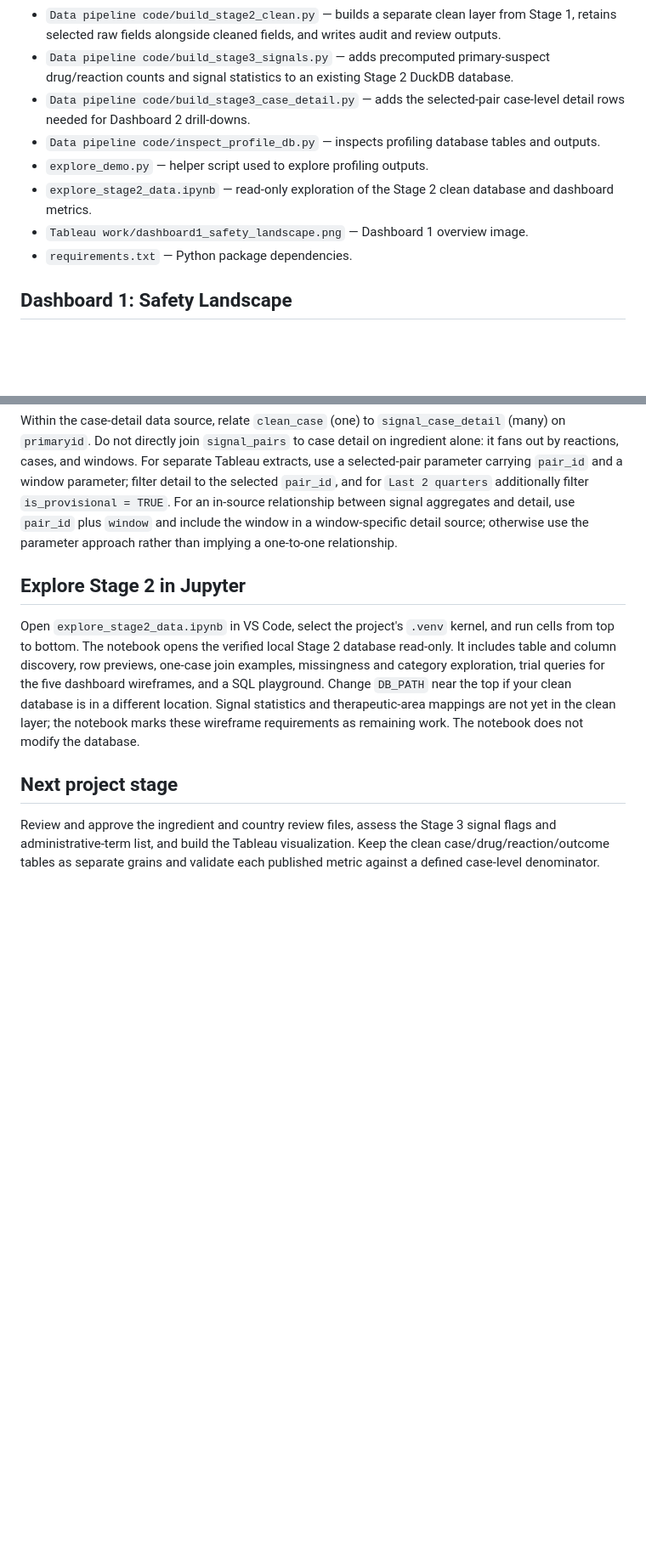
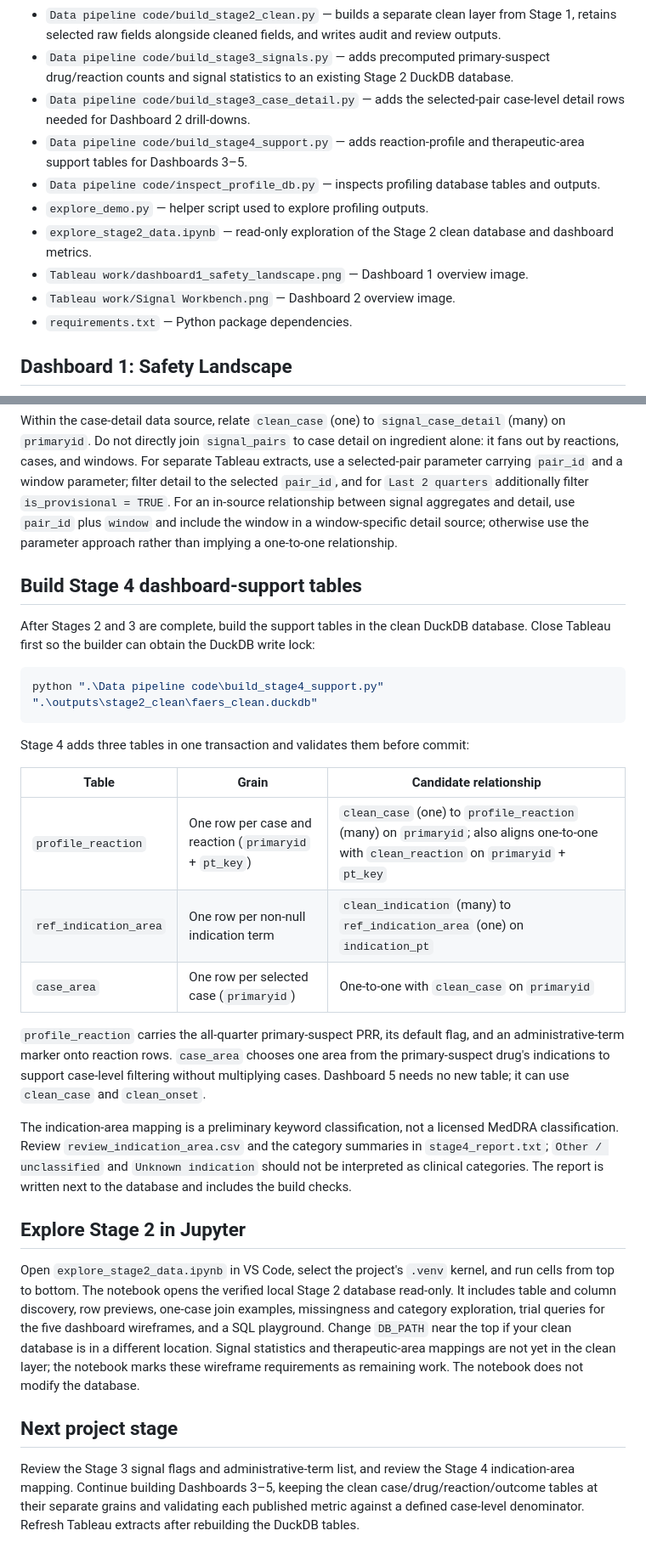
Before and after one commit to Taimoormukhtar/FDA-FAERS-Pharmacovigilance-Dashboard, a Markdown page: README.md, 2 parts joined by grey strips. Shown at 85% size. Drawn GitHub-style; blank space fills up the shorter version.

````diff
--- a/README.md
+++ b/README.md
@@ -16,10 +16,12 @@ FAERS reports describe suspected adverse events. They do not establish that a dr
 - `Data pipeline code/build_stage2_clean.py` — builds a separate clean layer from Stage 1, retains selected raw fields alongside cleaned fields, and writes audit and review outputs.
 - `Data pipeline code/build_stage3_signals.py` — adds precomputed primary-suspect drug/reaction counts and signal statistics to an existing Stage 2 DuckDB database.
 - `Data pipeline code/build_stage3_case_detail.py` — adds the selected-pair case-level detail rows needed for Dashboard 2 drill-downs.
+- `Data pipeline code/build_stage4_support.py` — adds reaction-profile and therapeutic-area support tables for Dashboards 3–5.
 - `Data pipeline code/inspect_profile_db.py` — inspects profiling database tables and outputs.
 - `explore_demo.py` — helper script used to explore profiling outputs.
 - `explore_stage2_data.ipynb` — read-only exploration of the Stage 2 clean database and dashboard metrics.
 - `Tableau work/dashboard1_safety_landscape.png` — Dashboard 1 overview image.
+- `Tableau work/Signal Workbench.png` — Dashboard 2 overview image.
 - `requirements.txt` — Python package dependencies.
 
 ## Dashboard 1: Safety Landscape
@@ -139,10 +149,30 @@ Tableau keys and grain:
 
 Within the case-detail data source, relate `clean_case` (one) to `signal_case_detail` (many) on `primaryid`. Do not directly join `signal_pairs` to case detail on ingredient alone: it fans out by reactions, cases, and windows. For separate Tableau extracts, use a selected-pair parameter carrying `pair_id` and a window parameter; filter detail to the selected `pair_id`, and for `Last 2 quarters` additionally filter `is_provisional = TRUE`. For an in-source relationship between signal aggregates and detail, use `pair_id` plus `window` and include the window in a window-specific detail source; otherwise use the parameter approach rather than implying a one-to-one relationship.
 
+## Build Stage 4 dashboard-support tables
+
+After Stages 2 and 3 are complete, build the support tables in the clean DuckDB database. Close Tableau first so the builder can obtain the DuckDB write lock:
+
+```powershell
+python ".\Data pipeline code\build_stage4_support.py" ".\outputs\stage2_clean\faers_clean.duckdb"
+```
+
+Stage 4 adds three tables in one transaction and validates them before commit:
+
+| Table | Grain | Candidate relationship |
+|---|---|---|
+| `profile_reaction` | One row per case and reaction (`primaryid` + `pt_key`) | `clean_case` (one) to `profile_reaction` (many) on `primaryid`; also aligns one-to-one with `clean_reaction` on `primaryid` + `pt_key` |
+| `ref_indication_area` | One row per non-null indication term | `clean_indication` (many) to `ref_indication_area` (one) on `indication_pt` |
+| `case_area` | One row per selected case (`primaryid`) | One-to-one with `clean_case` on `primaryid` |
+
+`profile_reaction` carries the all-quarter primary-suspect PRR, its default flag, and an administrative-term marker onto reaction rows. `case_area` chooses one area from the primary-suspect drug's indications to support case-level filtering without multiplying cases. Dashboard 5 needs no new table; it can use `clean_case` and `clean_onset`.
+
+The indication-area mapping is a preliminary keyword classification, not a licensed MedDRA classification. Review `review_indication_area.csv` and the category summaries in `stage4_report.txt`; `Other / unclassified` and `Unknown indication` should not be interpreted as clinical categories. The report is written next to the database and includes the build checks.
+
 ## Explore Stage 2 in Jupyter
 
 Open `explore_stage2_data.ipynb` in VS Code, select the project's `.venv` kernel, and run cells from top to bottom. The notebook opens the verified local Stage 2 database read-only. It includes table and column discovery, row previews, one-case join examples, missingness and category exploration, trial queries for the five dashboard wireframes, and a SQL playground. Change `DB_PATH` near the top if your clean database is in a different location. Signal statistics and therapeutic-area mappings are not yet in the clean layer; the notebook marks these wireframe requirements as remaining work. The notebook does not modify the database.
 
 ## Next project stage
 
-Review and approve the ingredient and country review files, assess the Stage 3 signal flags and administrative-term list, and build the Tableau visualization. Keep the clean case/drug/reaction/outcome tables as separate grains and validate each published metric against a defined case-level denominator.
+Review the Stage 3 signal flags and administrative-term list, and review the Stage 4 indication-area mapping. Continue building Dashboards 3–5, keeping the clean case/drug/reaction/outcome tables at their separate grains and validating each published metric against a defined case-level denominator. Refresh Tableau extracts after rebuilding the DuckDB tables.
````
Also changed, not shown: other parts of README.md (+10 -2 lines), Tableau work/Signal Workbench.png (added), 1 other file.
